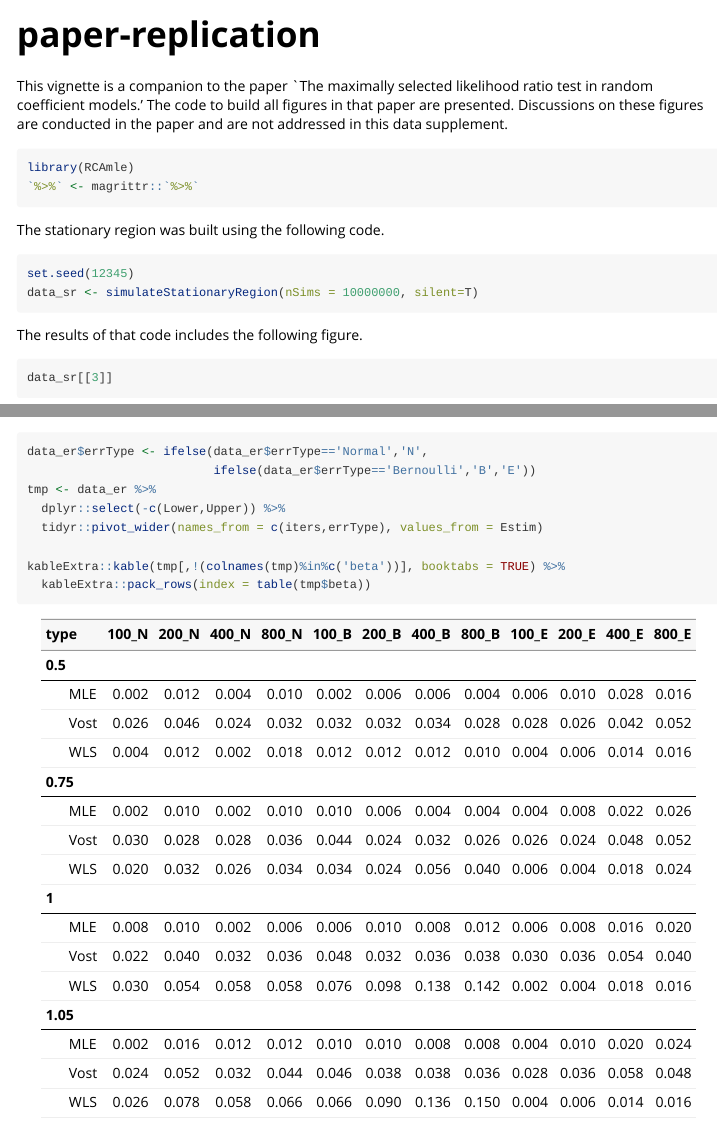
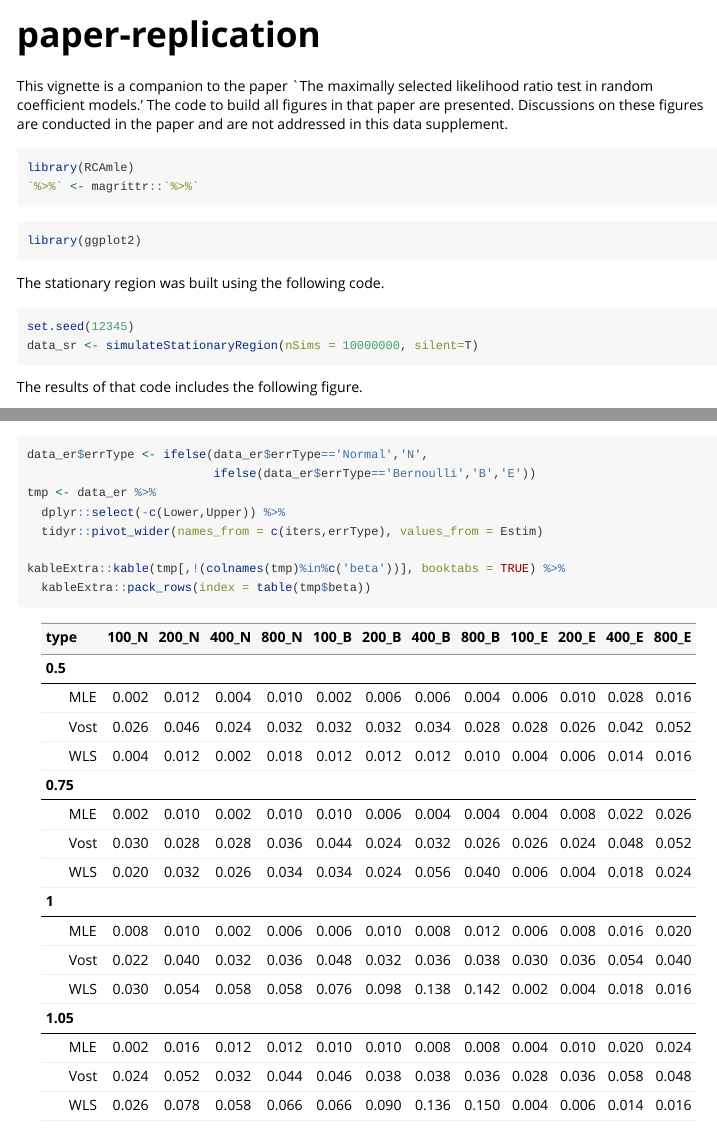
Before and after one commit to jrvanderdoes/RCAmle, an R Markdown document (vignettes/paper-replication.Rmd): the page in a window 1100 px wide, from its top, and a second part further down, joined at a grey line. Rendered offline with R 4.5, knitr and Pandoc, with nearby package versions; some code elsewhere in the file could not run offline.

Commit message:
Another vignette change

````diff
--- a/vignettes/paper-replication.Rmd
+++ b/vignettes/paper-replication.Rmd
@@ -22,6 +22,10 @@ are not addressed in this data supplement.
 ```{r setup}
 library(RCAmle)
 `%>%` <- magrittr::`%>%`
+```
+
+```{r extraSetup}
+library(ggplot2)
 ```
 
 
````
